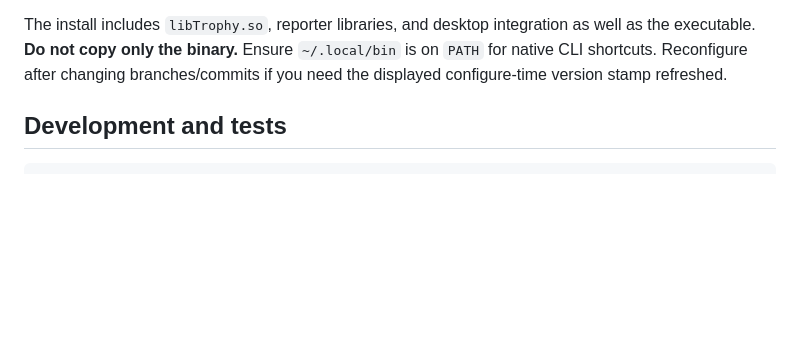
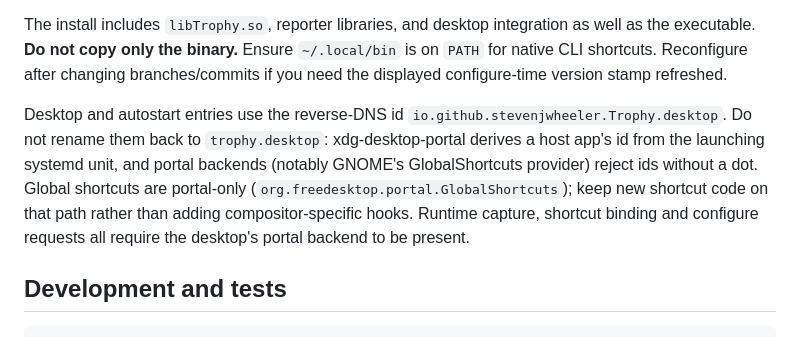
Before and after one commit to stevenjwheeler/Trophy, a Markdown page: docs/development.md, the part around the change. GitHub-like rendering; blank space fills up the shorter version.

Commit message:
Fix tray documentation link and note portal identity for contributors
Point the tray requirement at user-guide.md instead of a same-page anchor,
and record that desktop/autostart entries must keep the reverse-DNS id
(portal backends reject bare ids) and that shortcuts stay portal-only.

```diff
--- a/docs/development.md
+++ b/docs/development.md
@@ -81,6 +81,15 @@ with `-DQT_QML_GENERATE_QMLLS_INI=OFF` to disable source-tree IDE metadata write
 Normal developer builds keep generation enabled by default.
 
 The install includes `libTrophy.so`, reporter libraries, and desktop integration as well as the executable. **Do not copy only the binary.** Ensure `~/.local/bin` is on `PATH` for native CLI shortcuts. Reconfigure after changing branches/commits if you need the displayed configure-time version stamp refreshed.
+
+Desktop and autostart entries use the reverse-DNS id
+`io.github.stevenjwheeler.Trophy.desktop`. Do not rename them back to
+`trophy.desktop`: xdg-desktop-portal derives a host app's id from the launching
+systemd unit, and portal backends (notably GNOME's GlobalShortcuts provider)
+reject ids without a dot. Global shortcuts are portal-only
+(`org.freedesktop.portal.GlobalShortcuts`); keep new shortcut code on that path
+rather than adding compositor-specific hooks. Runtime capture, shortcut binding
+and configure requests all require the desktop's portal backend to be present.
 
 ## Development and tests
 
```
Also changed, not shown: docs/getting-started.md (+1 -1 lines).
